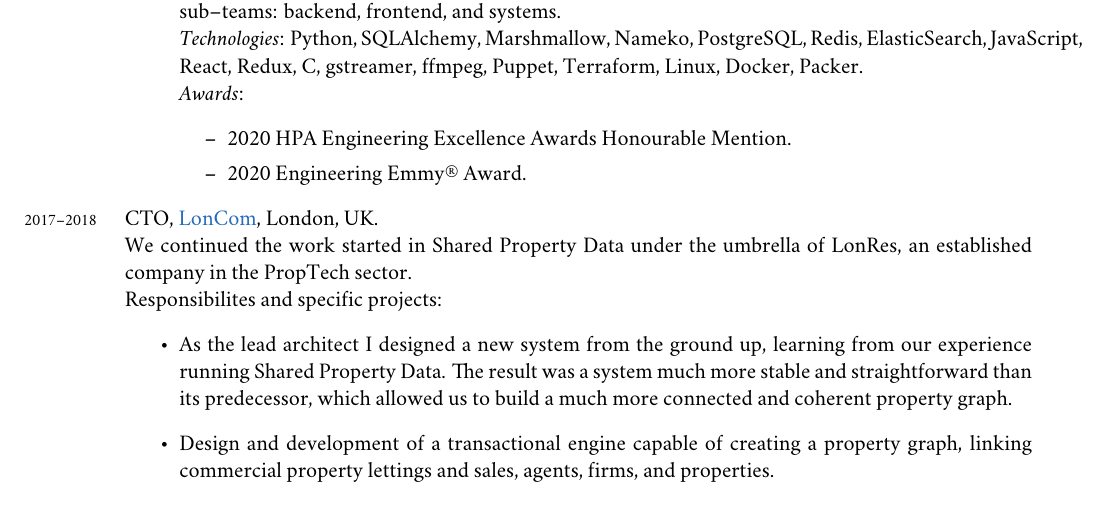
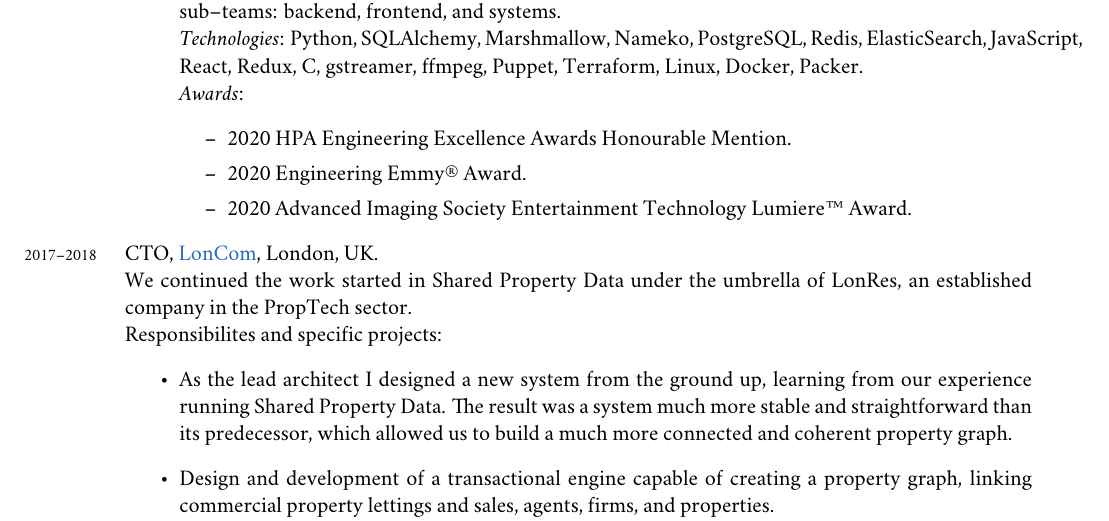
Before and after one commit to bolsote/cv, a LaTeX CV (resume_en.tex): part of page 1 of 4 before the commit and part of page 1 of 5 after it, cut so that both start at the same text. Compiled offline with XeLaTeX; a missing font is replaced by an installed copy or a similar font.

Commit message:
One more award.

```diff
--- a/resume_en.tex
+++ b/resume_en.tex
@@ -106,6 +106,7 @@
 	\begin{itemize}
 		\item 2020 HPA Engineering Excellence Awards Honourable Mention.
 		\item 2020 Engineering Emmy® Award.
+		\item 2020 Advanced Imaging Society Entertainment Technology Lumiere™ Award.
 	\end{itemize}
 \end{itemize}
 
```
Also changed, not shown: resume_en.pdf.
